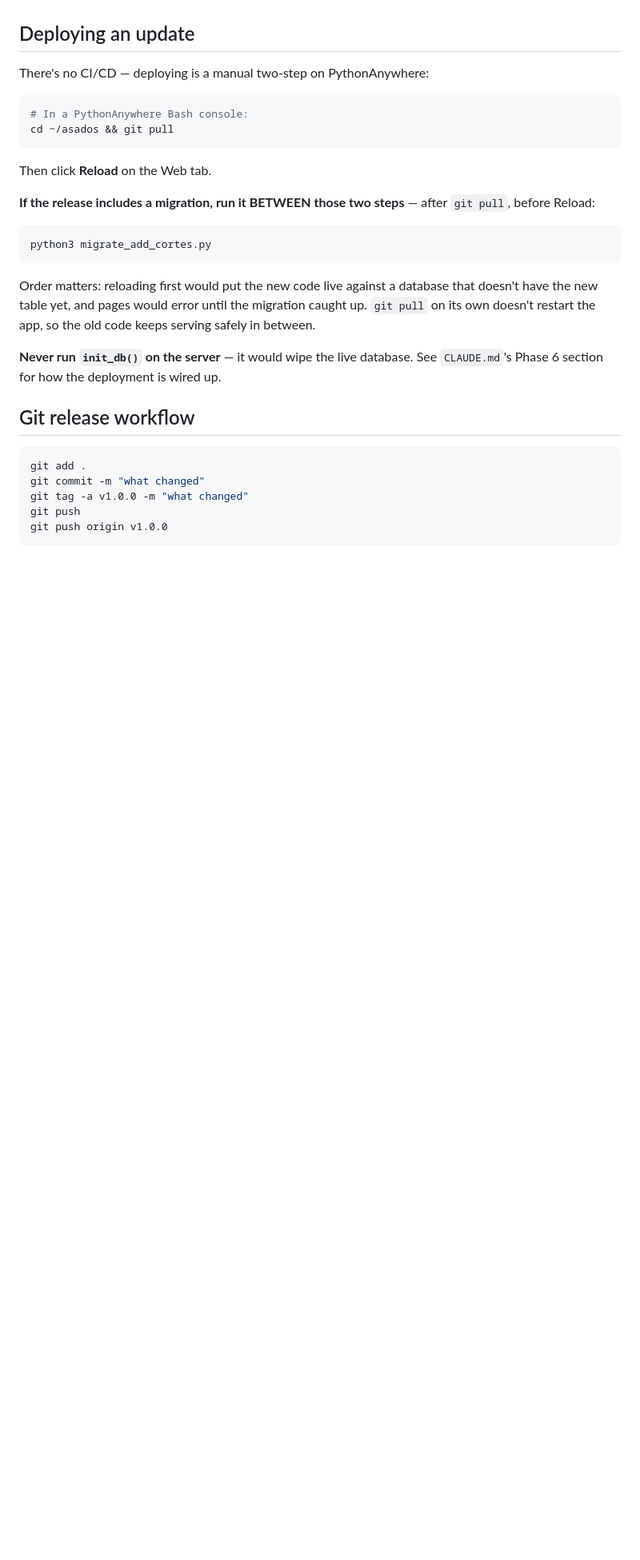
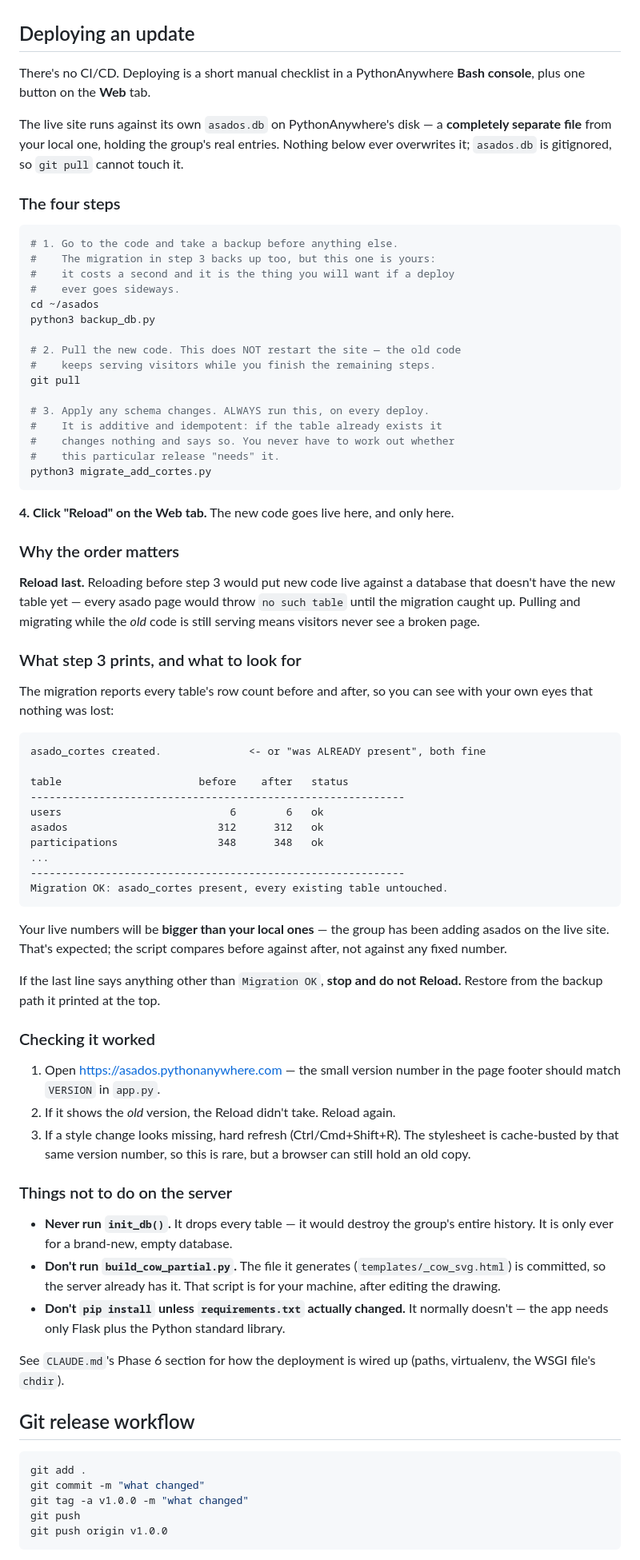
Before and after one commit to nlopezk/asados, a Markdown page: README.md, the part around the change. Shown at 80% size. Rendered like a GitHub page; blank space fills up the shorter version.

Commit message:
Docs: a real deploy checklist for a server with live data
The README's deploy section was written when the live site held throwaway
test data. It now holds the group's real history, and it said "if the
release includes a migration, run it" - which leaves the one genuinely
dangerous judgement call in the procedure up to whoever is deploying.
Get it wrong in the skip direction and every asado page throws "no such
table" the moment you Reload.

New rule, in both README.md and CLAUDE.md: RUN THE MIGRATION ON EVERY
DEPLOY. It is additive and idempotent, so against an already-migrated
database it changes nothing and says so. Unconditional means there is
nothing to decide.

Verified rather than assumed, against two copies of the real database:
one with asado_cortes dropped (simulating a server that never got the
1.6.0 migration) and one that already had it. Both finish with every
existing table's row count untouched, and each correctly reports which
case it hit.

The README section now covers: back up first, pull, migrate, Reload
LAST and why that order is load-bearing; what the migration's row-count
output looks like and that live numbers will be bigger than local ones
(the group keeps using the site); what to do if the last line is not
"Migration OK"; how to confirm the deploy landed via the version in the
page footer; and three things not to run on the server - init_db(),
build_cow_partial.py (its output is committed), and pip install (the
app needs only Flask plus the standard library, confirmed by walking
app.py's imports).

No version bump: this is documentation only, and VERSION should keep
matching v1.7.2, which is the release actually being deployed.

Co-Authored-By: Claude Opus 5 <noreply@anthropic.com>

````diff
--- a/README.md
+++ b/README.md
@@ -148,28 +148,94 @@ As_app/
 
 ## Deploying an update
 
-There's no CI/CD — deploying is a manual two-step on PythonAnywhere:
+There's no CI/CD. Deploying is a short manual checklist in a
+PythonAnywhere **Bash console**, plus one button on the **Web** tab.
+
+The live site runs against its own `asados.db` on PythonAnywhere's
+disk — a **completely separate file** from your local one, holding the
+group's real entries. Nothing below ever overwrites it; `asados.db` is
+gitignored, so `git pull` cannot touch it.
+
+### The four steps
 
 ```bash
-# In a PythonAnywhere Bash console:
-cd ~/asados && git pull
-```
-Then click **Reload** on the Web tab.
+# 1. Go to the code and take a backup before anything else.
+#    The migration in step 3 backs up too, but this one is yours:
+#    it costs a second and it is the thing you will want if a deploy
+#    ever goes sideways.
+cd ~/asados
+python3 backup_db.py
 
-**If the release includes a migration, run it BETWEEN those two steps** —
-after `git pull`, before Reload:
+# 2. Pull the new code. This does NOT restart the site — the old code
+#    keeps serving visitors while you finish the remaining steps.
+git pull
 
-```bash
+# 3. Apply any schema changes. ALWAYS run this, on every deploy.
+#    It is additive and idempotent: if the table already exists it
+#    changes nothing and says so. You never have to work out whether
+#    this particular release "needs" it.
 python3 migrate_add_cortes.py
 ```
 
-Order matters: reloading first would put the new code live against a
-database that doesn't have the new table yet, and pages would error
-until the migration caught up. `git pull` on its own doesn't restart
-the app, so the old code keeps serving safely in between.
+**4. Click "Reload" on the Web tab.** The new code goes live here, and
+only here.
 
-**Never run `init_db()` on the server** — it would wipe the live database.
-See `CLAUDE.md`'s Phase 6 section for how the deployment is wired up.
+### Why the order matters
+
+**Reload last.** Reloading before step 3 would put new code live
+against a database that doesn't have the new table yet — every asado
+page would throw `no such table` until the migration caught up. Pulling
+and migrating while the *old* code is still serving means visitors
+never see a broken page.
+
+### What step 3 prints, and what to look for
+
+The migration reports every table's row count before and after, so you
+can see with your own eyes that nothing was lost:
+
+```
+asado_cortes created.              <- or "was ALREADY present", both fine
+
+table                      before    after   status
+------------------------------------------------------------
+users                           6        6   ok
+asados                        312      312   ok
+participations                348      348   ok
+...
+------------------------------------------------------------
+Migration OK: asado_cortes present, every existing table untouched.
+```
+
+Your live numbers will be **bigger than your local ones** — the group
+has been adding asados on the live site. That's expected; the script
+compares before against after, not against any fixed number.
+
+If the last line says anything other than `Migration OK`, **stop and
+do not Reload.** Restore from the backup path it printed at the top.
+
+### Checking it worked
+
+1. Open https://asados.pythonanywhere.com — the small version number in
+   the page footer should match `VERSION` in `app.py`.
+2. If it shows the *old* version, the Reload didn't take. Reload again.
+3. If a style change looks missing, hard refresh (Ctrl/Cmd+Shift+R).
+   The stylesheet is cache-busted by that same version number, so this
+   is rare, but a browser can still hold an old copy.
+
+### Things not to do on the server
+
+- **Never run `init_db()`.** It drops every table — it would destroy
+  the group's entire history. It is only ever for a brand-new,
+  empty database.
+- **Don't run `build_cow_partial.py`.** The file it generates
+  (`templates/_cow_svg.html`) is committed, so the server already has
+  it. That script is for your machine, after editing the drawing.
+- **Don't `pip install` unless `requirements.txt` actually changed.**
+  It normally doesn't — the app needs only Flask plus the Python
+  standard library.
+
+See `CLAUDE.md`'s Phase 6 section for how the deployment is wired up
+(paths, virtualenv, the WSGI file's `chdir`).
 
 ## Git release workflow
 
````
Also changed, not shown: CLAUDE.md (+19 -7 lines).
